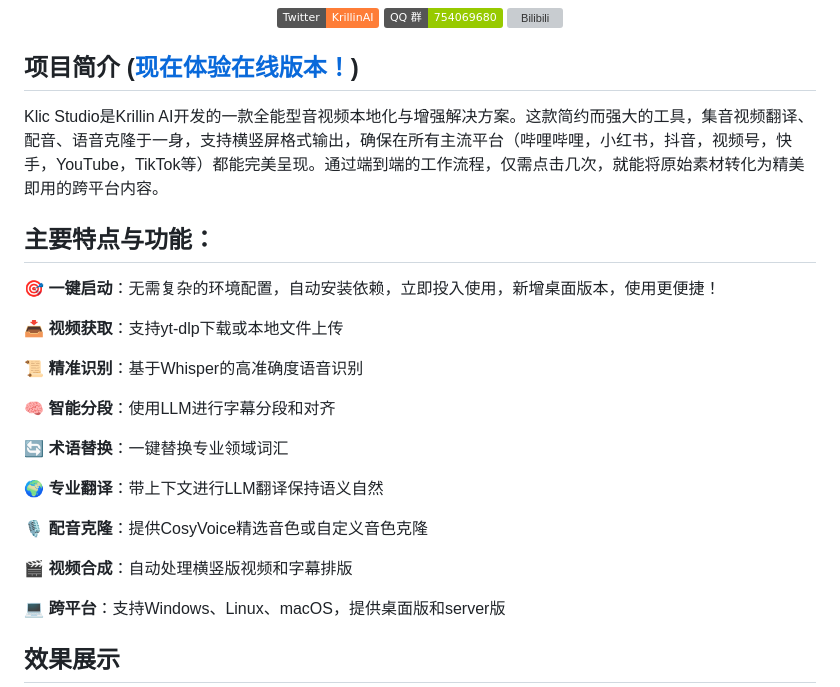
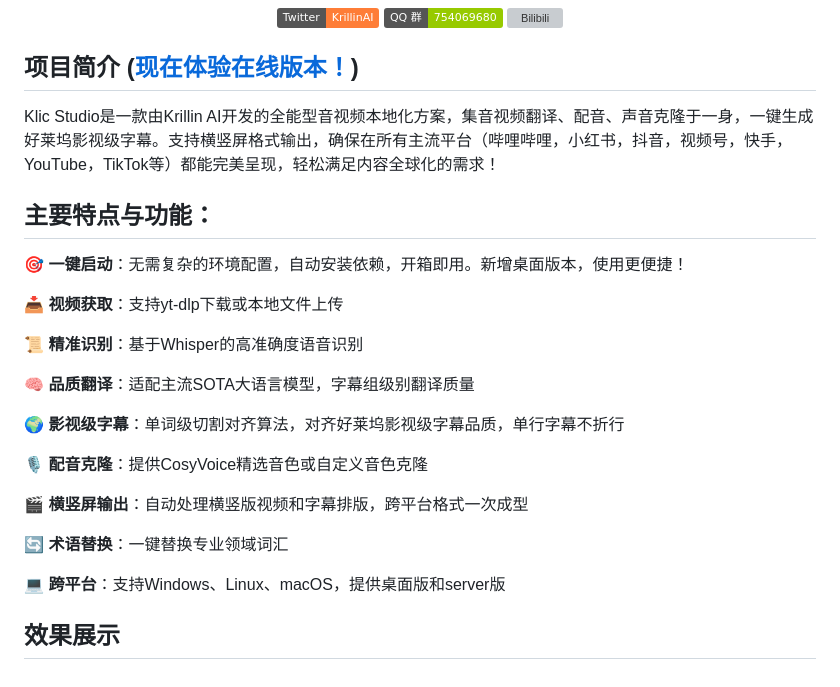
Before and after one commit to datasys2026/AgenticDub, a Markdown page: docs/zh/README.md, the part around the change. GitHub-like rendering; badges without logos; grey boxes are pictures that could not be loaded.

Commit message:
docs: update readme

```diff
--- a/docs/zh/README.md
+++ b/docs/zh/README.md
@@ -15,24 +15,24 @@
 
  ## 项目简介  ([现在体验在线版本！](https://www.klic.studio/))
 
-Klic Studio是Krillin AI开发的一款全能型音视频本地化与增强解决方案。这款简约而强大的工具，集音视频翻译、配音、语音克隆于一身，支持横竖屏格式输出，确保在所有主流平台（哔哩哔哩，小红书，抖音，视频号，快手，YouTube，TikTok等）都能完美呈现。通过端到端的工作流程，仅需点击几次，就能将原始素材转化为精美即用的跨平台内容。
+Klic Studio是一款由Krillin AI开发的全能型音视频本地化方案，集音视频翻译、配音、声音克隆于一身，一键生成好莱坞影视级字幕。支持横竖屏格式输出，确保在所有主流平台（哔哩哔哩，小红书，抖音，视频号，快手，YouTube，TikTok等）都能完美呈现，轻松满足内容全球化的需求！
 
 ## 主要特点与功能：
-🎯 **一键启动**：无需复杂的环境配置，自动安装依赖，立即投入使用，新增桌面版本，使用更便捷！
+🎯 **一键启动**：无需复杂的环境配置，自动安装依赖，开箱即用。新增桌面版本，使用更便捷！
 
 📥 **视频获取**：支持yt-dlp下载或本地文件上传
 
 📜 **精准识别**：基于Whisper的高准确度语音识别
 
-🧠 **智能分段**：使用LLM进行字幕分段和对齐
+🧠 **品质翻译**：适配主流SOTA大语言模型，字幕组级别翻译质量
 
-🔄 **术语替换**：一键替换专业领域词汇
-
-🌍 **专业翻译**：带上下文进行LLM翻译保持语义自然
+🌍 **影视级字幕**：单词级切割对齐算法，对齐好莱坞影视级字幕品质，单行字幕不折行
 
 🎙️ **配音克隆**：提供CosyVoice精选音色或自定义音色克隆
 
-🎬 **视频合成**：自动处理横竖版视频和字幕排版
+🎬 **横竖屏输出**：自动处理横竖版视频和字幕排版，跨平台格式一次成型
+
+🔄 **术语替换**：一键替换专业领域词汇
 
 💻 **跨平台**：支持Windows、Linux、macOS，提供桌面版和server版
 
```
